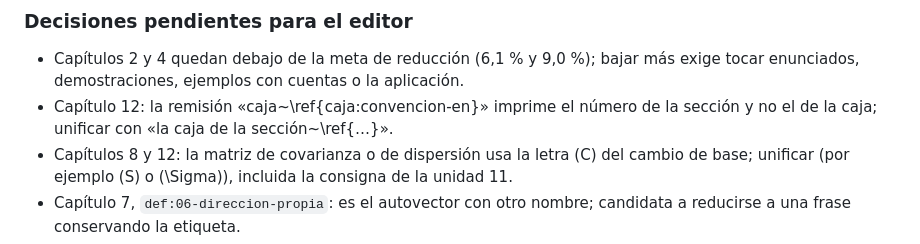
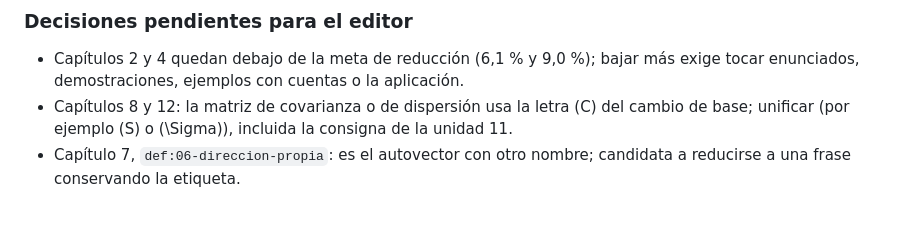
Before and after one commit to gusvarela-fiuba/Sistemas-de-Coordenadas, a Markdown page: apunte/ESTADO_FASE.md, the part around the change. Rendered like a GitHub page; blank space fills up the shorter version.

Commit message:
[FASE-F] [OK] ESTADO_FASE: se quita de las decisiones pendientes la remisión del capítulo 12, ya unificada en la pasada 9 a 15

```diff
--- a/apunte/ESTADO_FASE.md
+++ b/apunte/ESTADO_FASE.md
@@ -75,7 +75,6 @@ Cerrada el 2026-10-19 04:59 -03.
 ### Decisiones pendientes para el editor
 
 - Capítulos 2 y 4 quedan debajo de la meta de reducción (6,1 % y 9,0 %); bajar más exige tocar enunciados, demostraciones, ejemplos con cuentas o la aplicación.
-- Capítulo 12: la remisión «caja~\ref{caja:convencion-en}» imprime el número de la sección y no el de la caja; unificar con «la caja de la sección~\ref{…}».
 - Capítulos 8 y 12: la matriz de covarianza o de dispersión usa la letra \(C\) del cambio de base; unificar (por ejemplo \(S\) o \(\Sigma\)), incluida la consigna de la unidad 11.
 - Capítulo 7, `def:06-direccion-propia`: es el autovector con otro nombre; candidata a reducirse a una frase conservando la etiqueta.
 - Capítulo 8: las definiciones «Forma cuadrática» y «Descomposición en valores singulares» no tienen `\label`.
```
